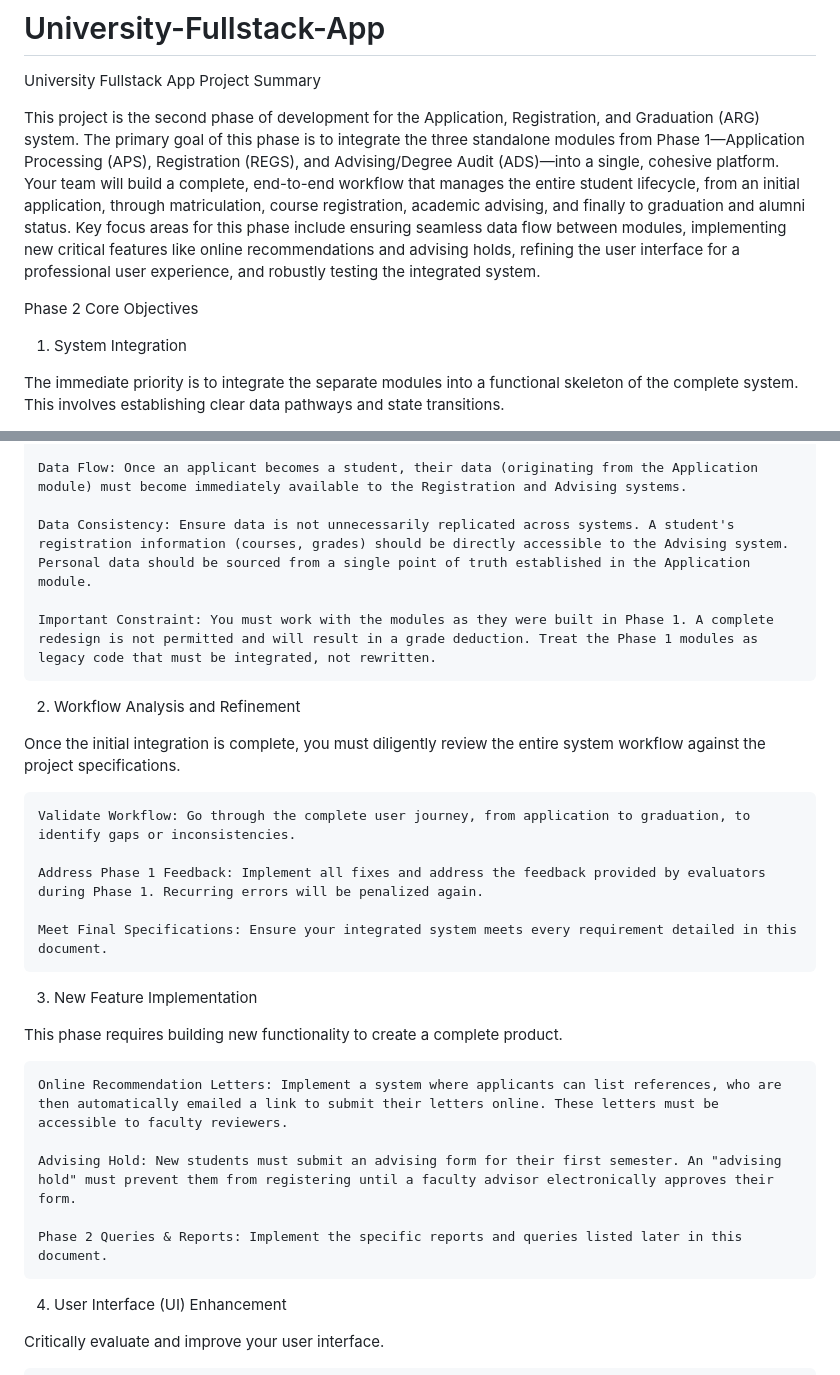
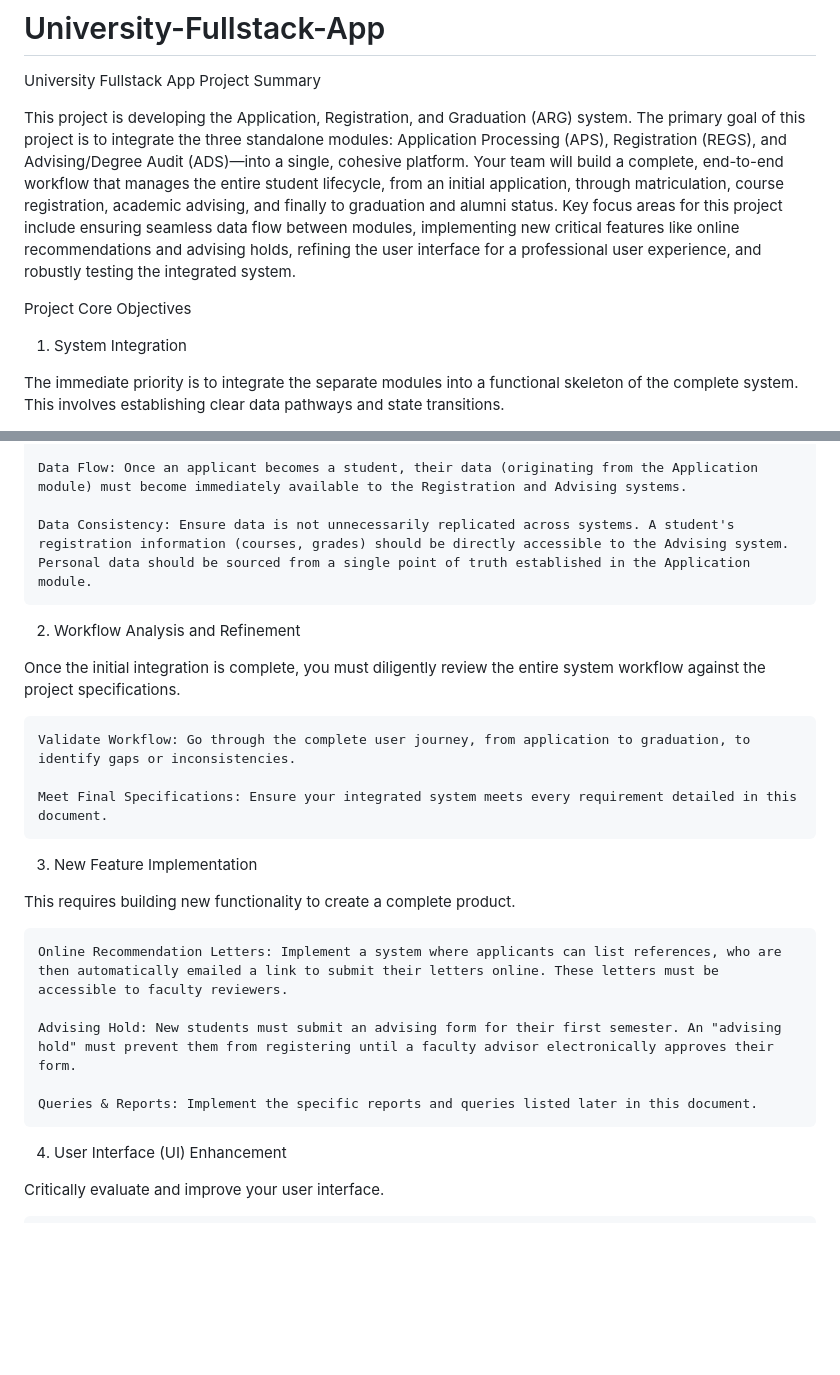
Before and after one commit to BenW-Portfolio/University-Fullstack-App, a Markdown page: README.md, 2 parts joined by grey strips. Drawn GitHub-style; blank space fills up the shorter version.

```diff
--- a/README.md
+++ b/README.md
@@ -2,9 +2,9 @@
 
 University Fullstack App Project Summary
 
-This project is the second phase of development for the Application, Registration, and Graduation (ARG) system. The primary goal of this phase is to integrate the three standalone modules from Phase 1—Application Processing (APS), Registration (REGS), and Advising/Degree Audit (ADS)—into a single, cohesive platform. Your team will build a complete, end-to-end workflow that manages the entire student lifecycle, from an initial application, through matriculation, course registration, academic advising, and finally to graduation and alumni status. Key focus areas for this phase include ensuring seamless data flow between modules, implementing new critical features like online recommendations and advising holds, refining the user interface for a professional user experience, and robustly testing the integrated system.
+This project is developing the Application, Registration, and Graduation (ARG) system. The primary goal of this project is to integrate the three standalone modules: Application Processing (APS), Registration (REGS), and Advising/Degree Audit (ADS)—into a single, cohesive platform. Your team will build a complete, end-to-end workflow that manages the entire student lifecycle, from an initial application, through matriculation, course registration, academic advising, and finally to graduation and alumni status. Key focus areas for this project include ensuring seamless data flow between modules, implementing new critical features like online recommendations and advising holds, refining the user interface for a professional user experience, and robustly testing the integrated system.
 
-Phase 2 Core Objectives
+Project Core Objectives
 1. System Integration
 
 The immediate priority is to integrate the separate modules into a functional skeleton of the complete system. This involves establishing clear data pathways and state transitions.
@@ -15,27 +15,23 @@ The immediate priority is to integrate the separate modules into a functional sk
 
     Data Consistency: Ensure data is not unnecessarily replicated across systems. A student's registration information (courses, grades) should be directly accessible to the Advising system. Personal data should be sourced from a single point of truth established in the Application module.
 
-    Important Constraint: You must work with the modules as they were built in Phase 1. A complete redesign is not permitted and will result in a grade deduction. Treat the Phase 1 modules as legacy code that must be integrated, not rewritten.
-
 2. Workflow Analysis and Refinement
 
 Once the initial integration is complete, you must diligently review the entire system workflow against the project specifications.
 
     Validate Workflow: Go through the complete user journey, from application to graduation, to identify gaps or inconsistencies.
 
-    Address Phase 1 Feedback: Implement all fixes and address the feedback provided by evaluators during Phase 1. Recurring errors will be penalized again.
-
     Meet Final Specifications: Ensure your integrated system meets every requirement detailed in this document.
 
 3. New Feature Implementation
 
-This phase requires building new functionality to create a complete product.
+This requires building new functionality to create a complete product.
 
     Online Recommendation Letters: Implement a system where applicants can list references, who are then automatically emailed a link to submit their letters online. These letters must be accessible to faculty reviewers.
 
     Advising Hold: New students must submit an advising form for their first semester. An "advising hold" must prevent them from registering until a faculty advisor electronically approves their form.
 
-    Phase 2 Queries & Reports: Implement the specific reports and queries listed later in this document.
+    Queries & Reports: Implement the specific reports and queries listed later in this document.
 
 4. User Interface (UI) Enhancement
 
```
